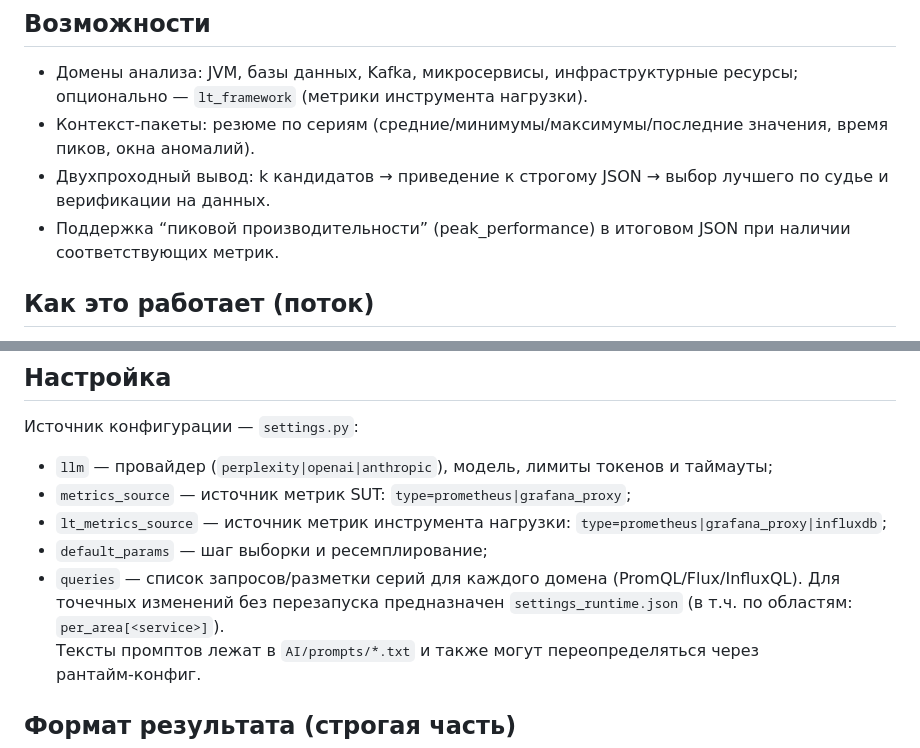
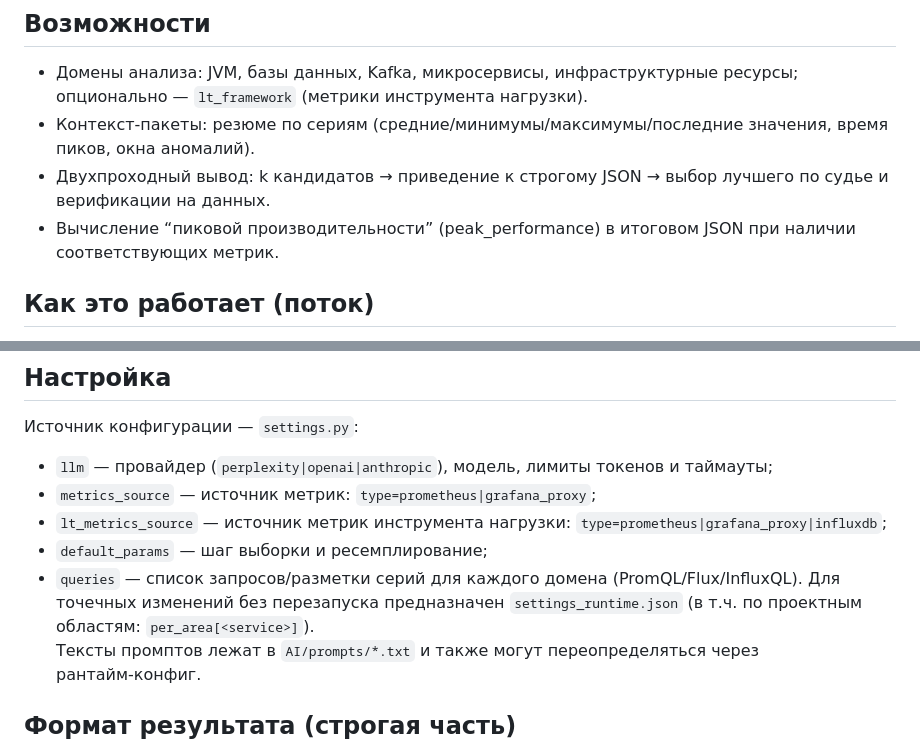
Before and after one commit to Zagato27/LoadLens, a Markdown page: AI/README.md, 2 parts joined by grey strips. GitHub-like rendering.

```diff
--- a/AI/README.md
+++ b/AI/README.md
@@ -6,7 +6,7 @@
 - Домены анализа: JVM, базы данных, Kafka, микросервисы, инфраструктурные ресурсы; опционально — `lt_framework` (метрики инструмента нагрузки).
 - Контекст‑пакеты: резюме по сериям (средние/минимумы/максимумы/последние значения, время пиков, окна аномалий).
 - Двухпроходный вывод: k кандидатов → приведение к строгому JSON → выбор лучшего по судье и верификации на данных.
-- Поддержка “пиковой производительности” (peak_performance) в итоговом JSON при наличии соответствующих метрик.
+- Вычисление “пиковой производительности” (peak_performance) в итоговом JSON при наличии соответствующих метрик.
 
 ## Как это работает (поток)
 1) Сбор данных за интервал (PromQL/Flux/InfluxQL; напрямую или через Grafana‑proxy).
@@ -20,11 +20,11 @@
 ## Настройка
 Источник конфигурации — `settings.py`:
 - `llm` — провайдер (`perplexity|openai|anthropic`), модель, лимиты токенов и таймауты;
-- `metrics_source` — источник метрик SUT: `type=prometheus|grafana_proxy`;
+- `metrics_source` — источник метрик: `type=prometheus|grafana_proxy`;
 - `lt_metrics_source` — источник метрик инструмента нагрузки: `type=prometheus|grafana_proxy|influxdb`;
 - `default_params` — шаг выборки и ресемплирование;
 - `queries` — список запросов/разметки серий для каждого домена (PromQL/Flux/InfluxQL).
-Для точечных изменений без перезапуска предназначен `settings_runtime.json` (в т.ч. по областям: `per_area[<service>]`).
+Для точечных изменений без перезапуска предназначен `settings_runtime.json` (в т.ч. по проектным областям: `per_area[<service>]`).
 Тексты промптов лежат в `AI/prompts/*.txt` и также могут переопределяться через рантайм‑конфиг.
 
 ## Формат результата (строгая часть)
```
Also changed, not shown: README.md (+3 -5 lines).
